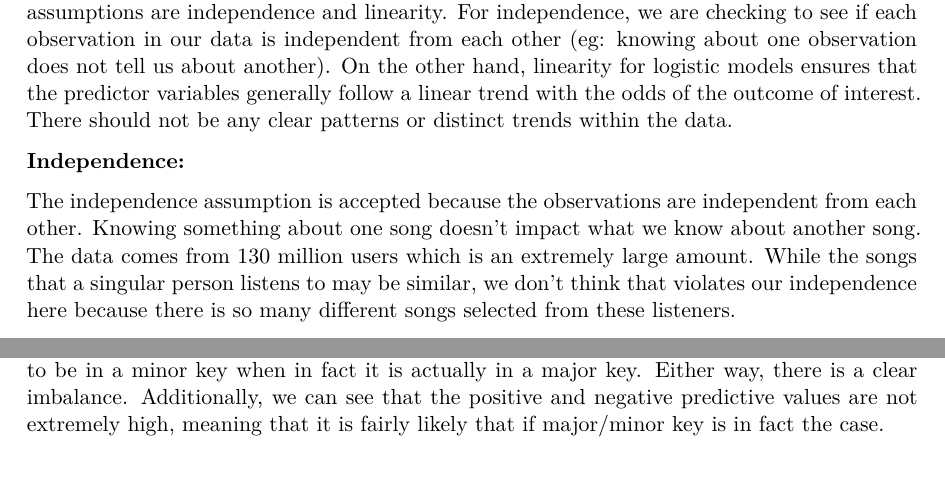
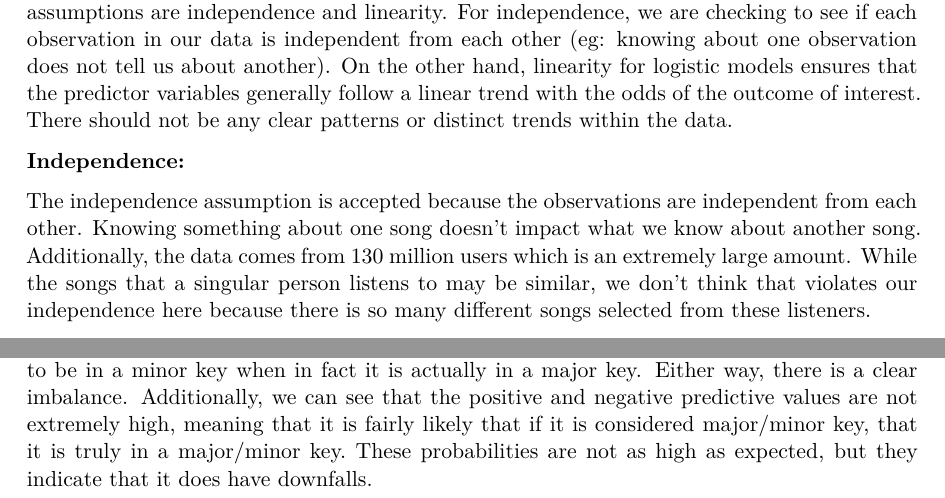
Before and after one commit to euniceyl/spotify-musical-mode-analysis, a Quarto document (finalproject.qmd): two parts of pages 5 and 6 of 17, joined at a grey line, cut so that both start at the same text. The pictures show the output file finalproject.pdf that the author committed with the source.

Commit message:
Added commentary on positive predictive values

````diff
--- a/finalproject.qmd
+++ b/finalproject.qmd
@@ -108,7 +108,7 @@ In order to ensure our model can be interpreted in a real-world context, it is c
 
 **Independence:**
 
-The independence assumption is accepted because the observations are independent from each other. Knowing something about one song doesn't impact what we know about another song. The data comes from 130 million users which is an extremely large amount. While the songs that a singular person listens to may be similar, we don't think that violates our independence here because there is so many different songs selected from these listeners.
+The independence assumption is accepted because the observations are independent from each other. Knowing something about one song doesn't impact what we know about another song. Additionally, the data comes from 130 million users which is an extremely large amount. While the songs that a singular person listens to may be similar, we don't think that violates our independence here because there is so many different songs selected from these listeners.
 
 **Linearity:**
 
@@ -150,7 +150,7 @@ Positive predictive value: 30110/(30110 + 14992) = 0.667
 
 Negative predictive value: 3157/(3157 + 2445) = 0.564
 
-Immediately, it is clear that there is a very high sensitivity and low specificity. This means that the model (at the 0.5 threshold) may determine that a song is in a major key while in reality it doesn't. On the flip side, it also means that there are minimal songs that are considered to be in a minor key when in fact it is actually in a major key. Either way, there is a clear imbalance. Additionally, we can see that the positive and negative predictive values are not extremely high, meaning that it is fairly likely that if major/minor key is in fact the case.
+Immediately, it is clear that there is a very high sensitivity and low specificity. This means that the model (at the 0.5 threshold) may determine that a song is in a major key while in reality it doesn't. On the flip side, it also means that there are minimal songs that are considered to be in a minor key when in fact it is actually in a major key. Either way, there is a clear imbalance. Additionally, we can see that the positive and negative predictive values are not extremely high, meaning that it is fairly likely that if it is considered major/minor key, that it is truly in a major/minor key. These probabilities are not as high as expected, but they indicate that it does have downfalls.
 
 ```{r roc-curve, message = F, warning = F, echo = FALSE, fig.width=3, fig.height=3}
 glm_aug |>
````
Also changed, not shown: finalproject.pdf.
